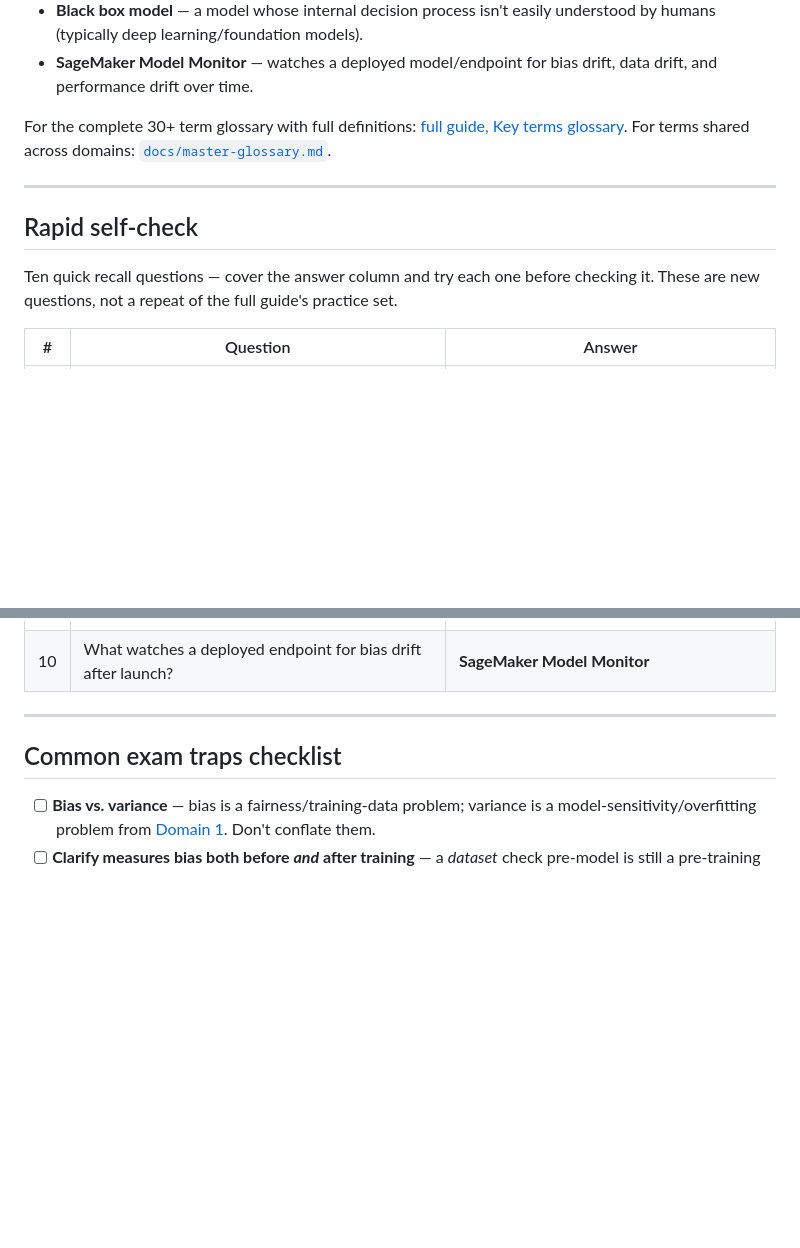
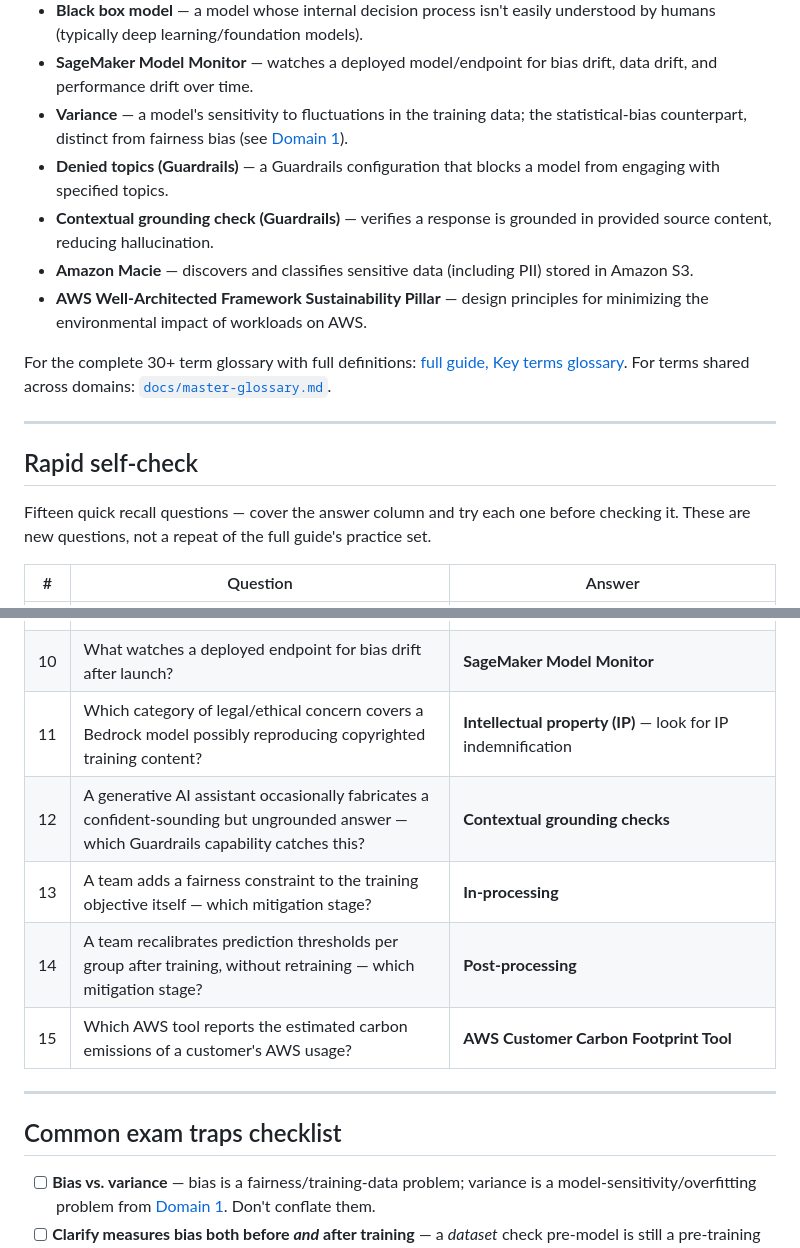
Before and after one commit to ChathurangaVKD/AWS-Certified-AI-Practitioner, a Markdown page: docs/domain-4-fast-track/README.md, 2 parts joined by grey strips. Drawn GitHub-style; blank space fills up the shorter version.

```diff
--- a/docs/domain-4-fast-track/README.md
+++ b/docs/domain-4-fast-track/README.md
@@ -639,6 +639,17 @@ than memorizing either definition alone:
   models).
 - **SageMaker Model Monitor** — watches a deployed model/endpoint for
   bias drift, data drift, and performance drift over time.
+- **Variance** — a model's sensitivity to fluctuations in the training
+  data; the statistical-bias counterpart, distinct from fairness bias
+  (see [Domain 1](../domain-1-fundamentals-of-ai-and-ml.md#7-overfitting-underfitting-and-the-biasvariance-trade-off)).
+- **Denied topics (Guardrails)** — a Guardrails configuration that blocks
+  a model from engaging with specified topics.
+- **Contextual grounding check (Guardrails)** — verifies a response is
+  grounded in provided source content, reducing hallucination.
+- **Amazon Macie** — discovers and classifies sensitive data (including
+  PII) stored in Amazon S3.
+- **AWS Well-Architected Framework Sustainability Pillar** — design
+  principles for minimizing the environmental impact of workloads on AWS.
 
 For the complete 30+ term glossary with full definitions:
 [full guide, Key terms
@@ -649,7 +660,7 @@ For terms shared across domains: [`docs/master-glossary.md`](../master-glossary.
 
 ## Rapid self-check
 
-Ten quick recall questions — cover the answer column and try each one
+Fifteen quick recall questions — cover the answer column and try each one
 before checking it. These are new questions, not a repeat of the full
 guide's practice set.
 
@@ -665,6 +676,11 @@ guide's practice set.
 | 8 | Who fills out a SageMaker Model Card vs. who publishes an AI Service Card? | **You** fill out a Model Card (your model); **AWS** publishes an AI Service Card (its managed service) |
 | 9 | A scenario names a structured ranking model *and* a separate text-generating FM — which tool audits which? | **Clarify** on the ranking model, **Guardrails** on the FM — never swapped, never blended |
 | 10 | What watches a deployed endpoint for bias drift after launch? | **SageMaker Model Monitor** |
+| 11 | Which category of legal/ethical concern covers a Bedrock model possibly reproducing copyrighted training content? | **Intellectual property (IP)** — look for IP indemnification |
+| 12 | A generative AI assistant occasionally fabricates a confident-sounding but ungrounded answer — which Guardrails capability catches this? | **Contextual grounding checks** |
+| 13 | A team adds a fairness constraint to the training objective itself — which mitigation stage? | **In-processing** |
+| 14 | A team recalibrates prediction thresholds per group after training, without retraining — which mitigation stage? | **Post-processing** |
+| 15 | Which AWS tool reports the estimated carbon emissions of a customer's AWS usage? | **AWS Customer Carbon Footprint Tool** |
 
 ---
 
```
Also changed, not shown: other parts of docs/domain-4-fast-track/README.md (+35 -0 lines).
